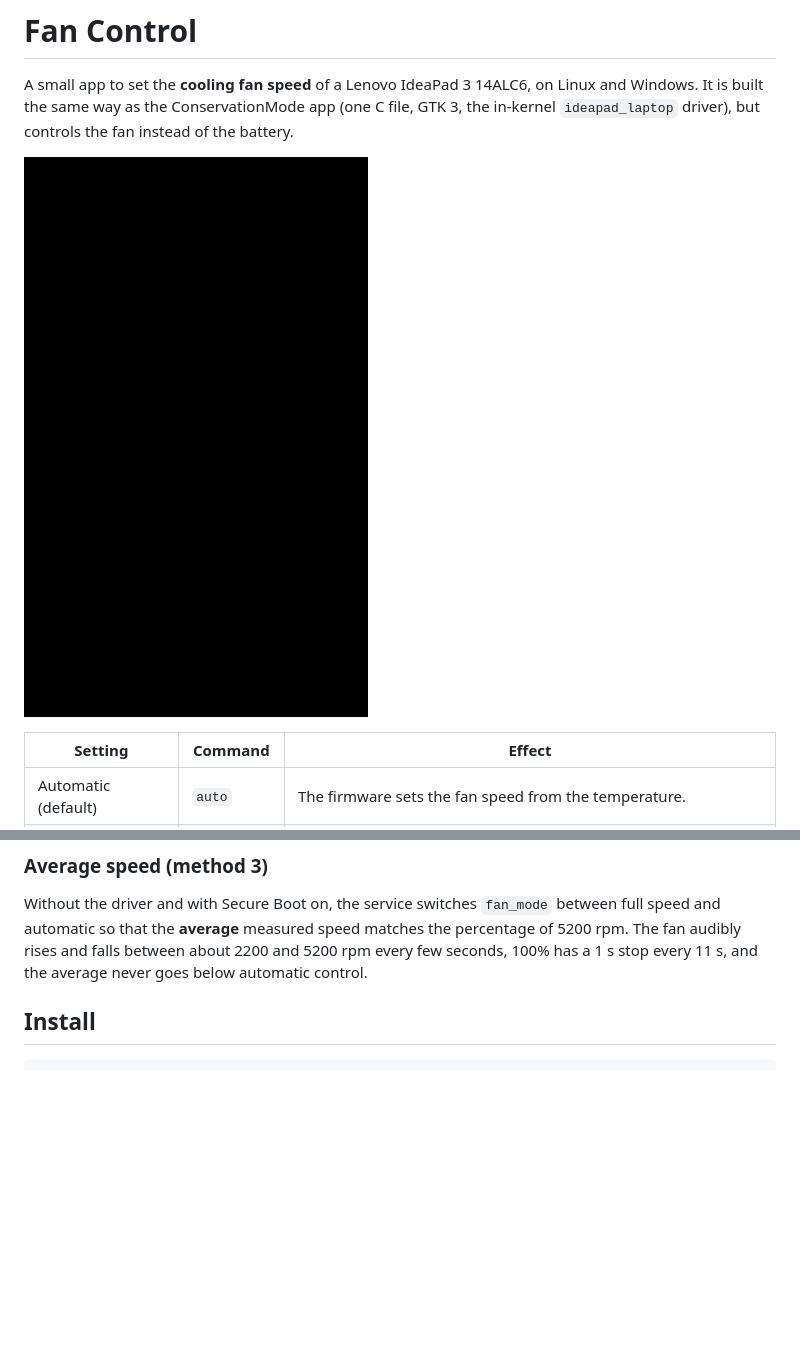
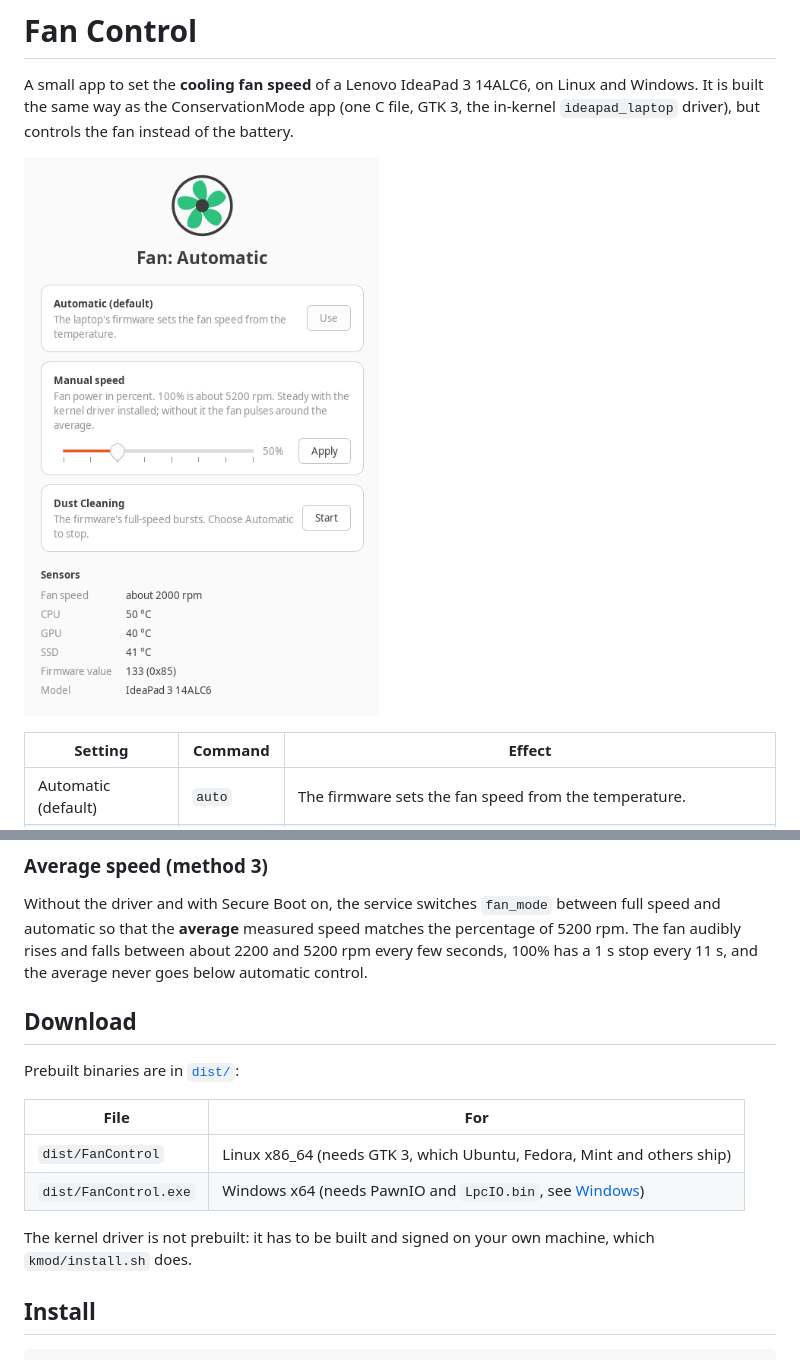
Before and after one commit to richardyusan/ideapad-fan-control, a Markdown page: README.md, 2 parts joined by grey strips. GitHub-like rendering; pictures changed too: docs/screenshot.png; blank space fills up the shorter version.

Commit message:
Fix the blank screenshot and add prebuilt binaries
The screenshot in the first commit was captured as a black image. The
Linux and Windows binaries are now tracked in dist/.

```diff
--- a/README.md
+++ b/README.md
@@ -75,6 +75,17 @@ The driver is a standard `hwmon` device named `ideapad_fan`, so `sensors`, `fanc
 ### Average speed (method 3)
 
 Without the driver and with Secure Boot on, the service switches `fan_mode` between full speed and automatic so that the **average** measured speed matches the percentage of 5200 rpm. The fan audibly rises and falls between about 2200 and 5200 rpm every few seconds, 100% has a 1 s stop every 11 s, and the average never goes below automatic control.
+
+## Download
+
+Prebuilt binaries are in [`dist/`](dist):
+
+| File | For |
+|---|---|
+| `dist/FanControl` | Linux x86_64 (needs GTK 3, which Ubuntu, Fedora, Mint and others ship) |
+| `dist/FanControl.exe` | Windows x64 (needs PawnIO and `LpcIO.bin`, see [Windows](#windows)) |
+
+The kernel driver is not prebuilt: it has to be built and signed on your own machine, which `kmod/install.sh` does.
 
 ## Install
 
```
Also changed, not shown: 3 other files.
